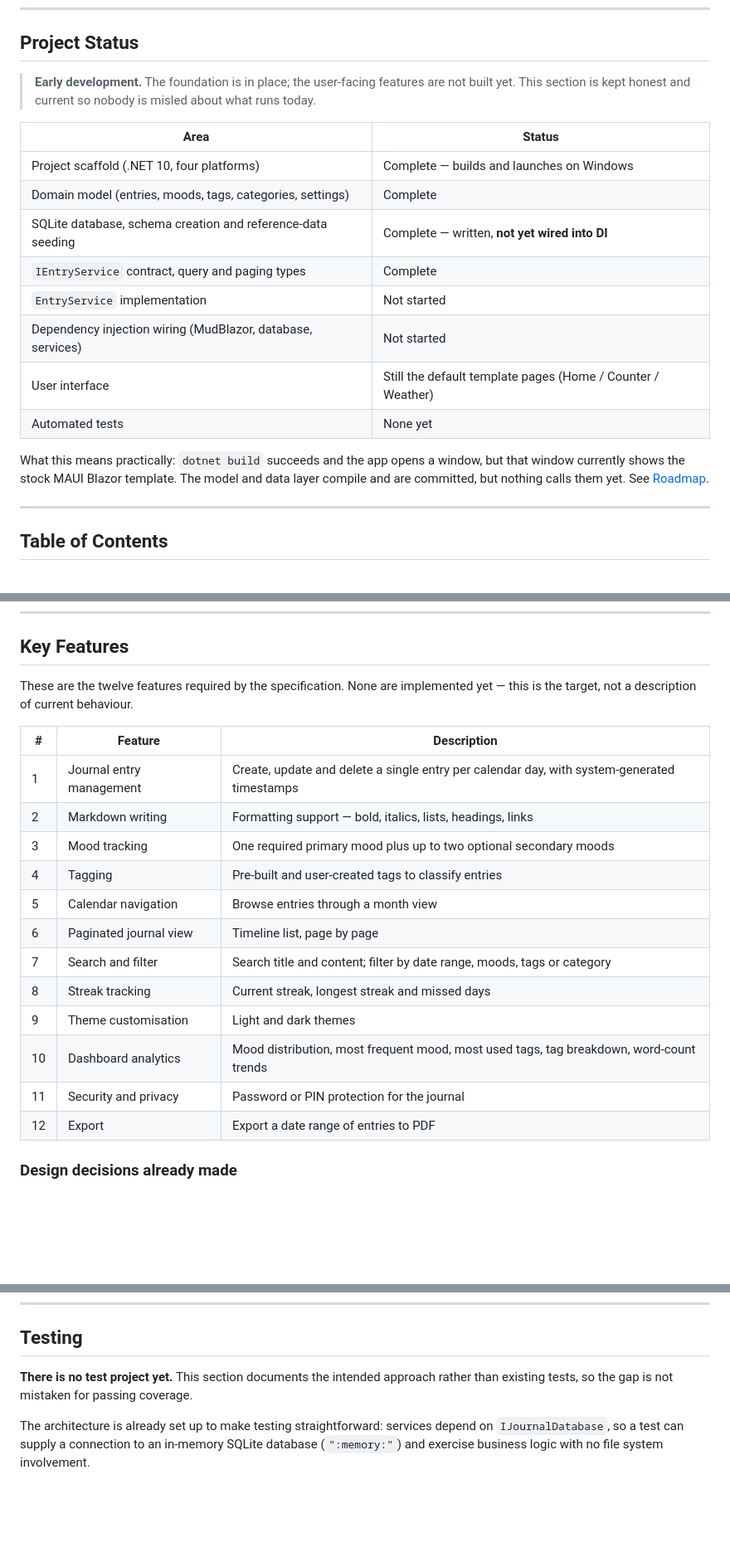
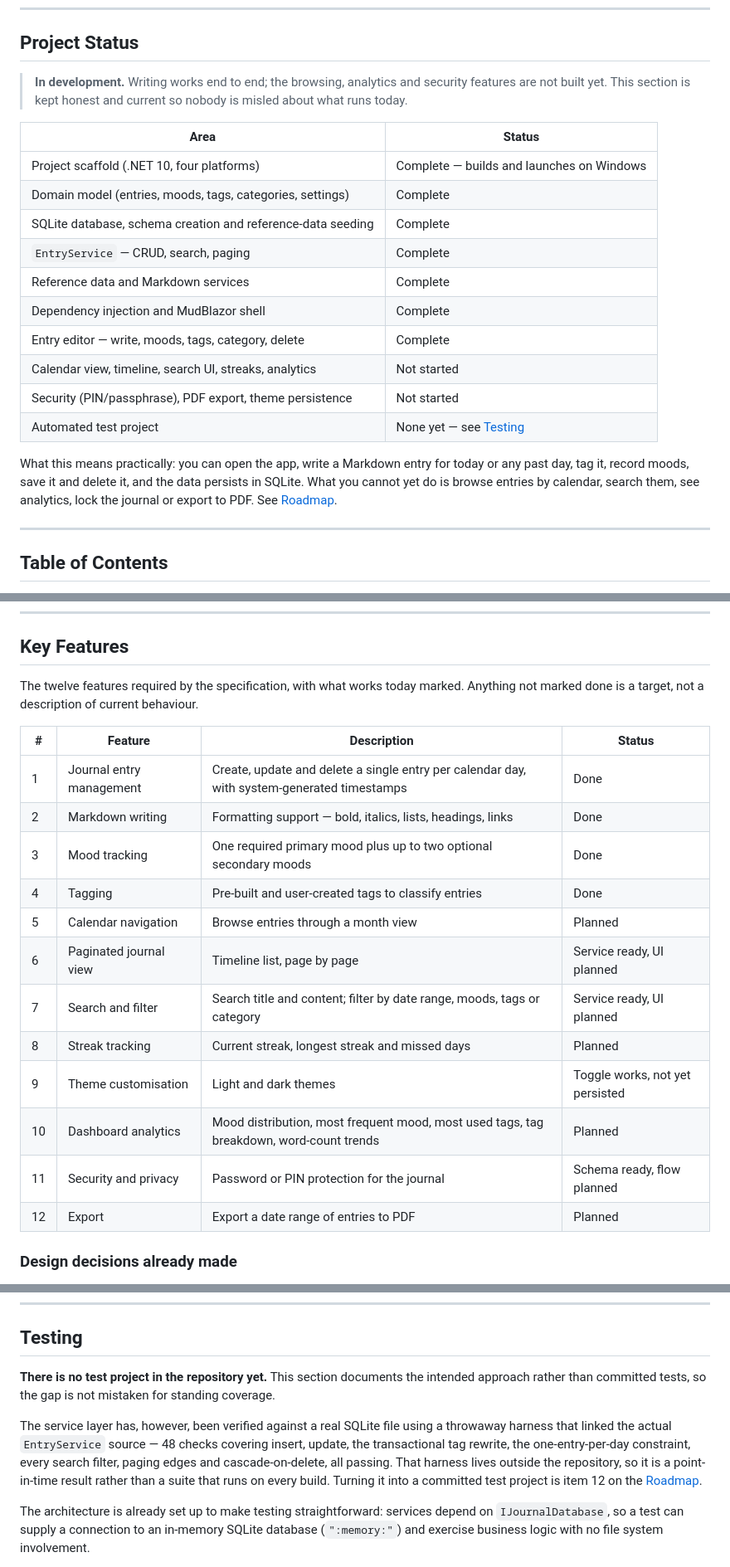
Before and after one commit to saurav-shah89/reflect, a Markdown page: README.md, 3 parts joined by grey strips. Shown at 83% size. GitHub-like rendering; blank space fills up the shorter version.

```diff
--- a/README.md
+++ b/README.md
@@ -12,23 +12,27 @@ Built with .NET MAUI Blazor Hybrid for **CS6004NI Application Development**, Cou
 
 ## Project Status
 
-> **Early development.** The foundation is in place; the user-facing features are not built
-> yet. This section is kept honest and current so nobody is misled about what runs today.
+> **In development.** Writing works end to end; the browsing, analytics and security features
+> are not built yet. This section is kept honest and current so nobody is misled about what
+> runs today.
 
 | Area | Status |
 | --- | --- |
 | Project scaffold (.NET 10, four platforms) | Complete — builds and launches on Windows |
 | Domain model (entries, moods, tags, categories, settings) | Complete |
-| SQLite database, schema creation and reference-data seeding | Complete — written, **not yet wired into DI** |
-| `IEntryService` contract, query and paging types | Complete |
-| `EntryService` implementation | Not started |
-| Dependency injection wiring (MudBlazor, database, services) | Not started |
-| User interface | Still the default template pages (Home / Counter / Weather) |
-| Automated tests | None yet |
+| SQLite database, schema creation and reference-data seeding | Complete |
+| `EntryService` — CRUD, search, paging | Complete |
+| Reference data and Markdown services | Complete |
+| Dependency injection and MudBlazor shell | Complete |
+| Entry editor — write, moods, tags, category, delete | Complete |
+| Calendar view, timeline, search UI, streaks, analytics | Not started |
+| Security (PIN/passphrase), PDF export, theme persistence | Not started |
+| Automated test project | None yet — see [Testing](#testing) |
 
-What this means practically: `dotnet build` succeeds and the app opens a window, but that
-window currently shows the stock MAUI Blazor template. The model and data layer compile and
-are committed, but nothing calls them yet. See [Roadmap](#roadmap).
+What this means practically: you can open the app, write a Markdown entry for today or any
+past day, tag it, record moods, save it and delete it, and the data persists in SQLite. What
+you cannot yet do is browse entries by calendar, search them, see analytics, lock the journal
+or export to PDF. See [Roadmap](#roadmap).
 
 ---
 
@@ -53,23 +57,23 @@ are committed, but nothing calls them yet. See [Roadmap](#roadmap).
 
 ## Key Features
 
-These are the twelve features required by the specification. None are implemented yet — this
-is the target, not a description of current behaviour.
+The twelve features required by the specification, with what works today marked. Anything not
+marked done is a target, not a description of current behaviour.
 
-| # | Feature | Description |
-| --- | --- | --- |
-| 1 | Journal entry management | Create, update and delete a single entry per calendar day, with system-generated timestamps |
-| 2 | Markdown writing | Formatting support — bold, italics, lists, headings, links |
-| 3 | Mood tracking | One required primary mood plus up to two optional secondary moods |
-| 4 | Tagging | Pre-built and user-created tags to classify entries |
-| 5 | Calendar navigation | Browse entries through a month view |
-| 6 | Paginated journal view | Timeline list, page by page |
-| 7 | Search and filter | Search title and content; filter by date range, moods, tags or category |
-| 8 | Streak tracking | Current streak, longest streak and missed days |
-| 9 | Theme customisation | Light and dark themes |
-| 10 | Dashboard analytics | Mood distribution, most frequent mood, most used tags, tag breakdown, word-count trends |
-| 11 | Security and privacy | Password or PIN protection for the journal |
-| 12 | Export | Export a date range of entries to PDF |
+| # | Feature | Description | Status |
+| --- | --- | --- | --- |
+| 1 | Journal entry management | Create, update and delete a single entry per calendar day, with system-generated timestamps | Done |
+| 2 | Markdown writing | Formatting support — bold, italics, lists, headings, links | Done |
+| 3 | Mood tracking | One required primary mood plus up to two optional secondary moods | Done |
+| 4 | Tagging | Pre-built and user-created tags to classify entries | Done |
+| 5 | Calendar navigation | Browse entries through a month view | Planned |
+| 6 | Paginated journal view | Timeline list, page by page | Service ready, UI planned |
+| 7 | Search and filter | Search title and content; filter by date range, moods, tags or category | Service ready, UI planned |
+| 8 | Streak tracking | Current streak, longest streak and missed days | Planned |
+| 9 | Theme customisation | Light and dark themes | Toggle works, not yet persisted |
+| 10 | Dashboard analytics | Mood distribution, most frequent mood, most used tags, tag breakdown, word-count trends | Planned |
+| 11 | Security and privacy | Password or PIN protection for the journal | Schema ready, flow planned |
+| 12 | Export | Export a date range of entries to PDF | Planned |
 
 ### Design decisions already made
 
@@ -433,8 +437,15 @@ Runtime constants worth knowing:
 
 ## Testing
 
-**There is no test project yet.** This section documents the intended approach rather than
-existing tests, so the gap is not mistaken for passing coverage.
+**There is no test project in the repository yet.** This section documents the intended
+approach rather than committed tests, so the gap is not mistaken for standing coverage.
+
+The service layer has, however, been verified against a real SQLite file using a throwaway
+harness that linked the actual `EntryService` source — 48 checks covering insert, update, the
+transactional tag rewrite, the one-entry-per-day constraint, every search filter, paging
+edges and cascade-on-delete, all passing. That harness lives outside the repository, so it is
+a point-in-time result rather than a suite that runs on every build. Turning it into a
+committed test project is item 12 on the [Roadmap](#roadmap).
 
 The architecture is already set up to make testing straightforward: services depend on
 `IJournalDatabase`, so a test can supply a connection to an in-memory SQLite database
```
Also changed, not shown: other parts of README.md (+31 -25 lines).
